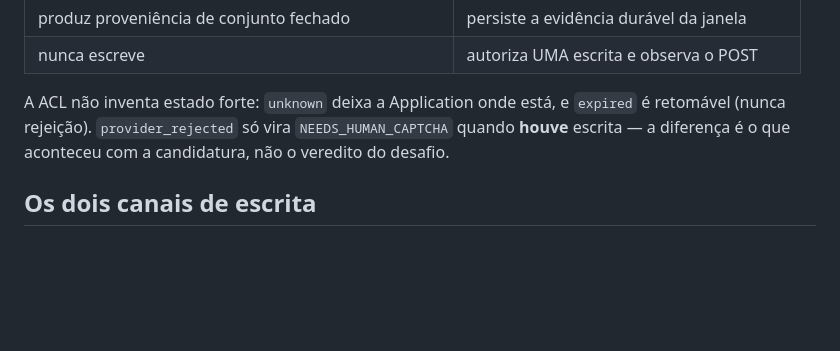
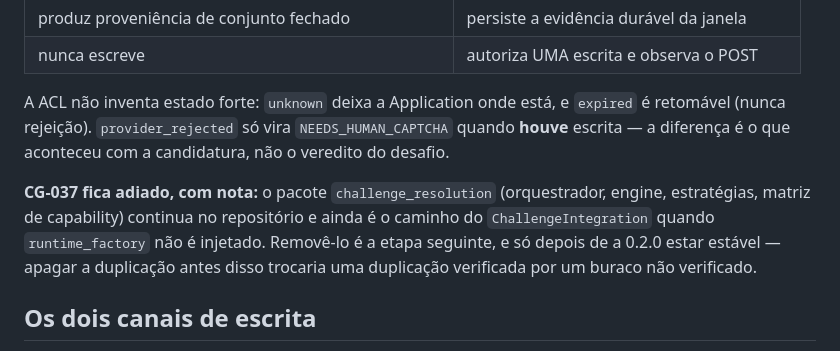
Before and after one commit to fagworio/jobsearch-agent, a Markdown page: docs/architecture.md, the part around the change. Rendered like a GitHub page; blank space fills up the shorter version.

Commit message:
docs(architecture): nota do adiamento do CG-037
O caminho novo (runtime publico + ACL) convive com o orquestrador antigo ate a
0.2.0 estar estavel; remover a duplicacao antes disso trocaria uma duplicacao
verificada por um buraco nao verificado. Mesma nota no README do challenge-guard.

```diff
--- a/docs/architecture.md
+++ b/docs/architecture.md
@@ -83,6 +83,11 @@ A ACL não inventa estado forte: `unknown` deixa a Application onde está, e `ex
 (nunca rejeição). `provider_rejected` só vira `NEEDS_HUMAN_CAPTCHA` quando **houve** escrita — a
 diferença é o que aconteceu com a candidatura, não o veredito do desafio.
 
+**CG-037 fica adiado, com nota:** o pacote `challenge_resolution` (orquestrador, engine, estratégias,
+matriz de capability) continua no repositório e ainda é o caminho do `ChallengeIntegration` quando
+`runtime_factory` não é injetado. Removê-lo é a etapa seguinte, e só depois de a 0.2.0 estar estável —
+apagar a duplicação antes disso trocaria uma duplicação verificada por um buraco não verificado.
+
 ## Os dois canais de escrita
 
 A candidatura sai por **um** de dois caminhos, e a decisão é dado declarado (`submission_policy`),
```
